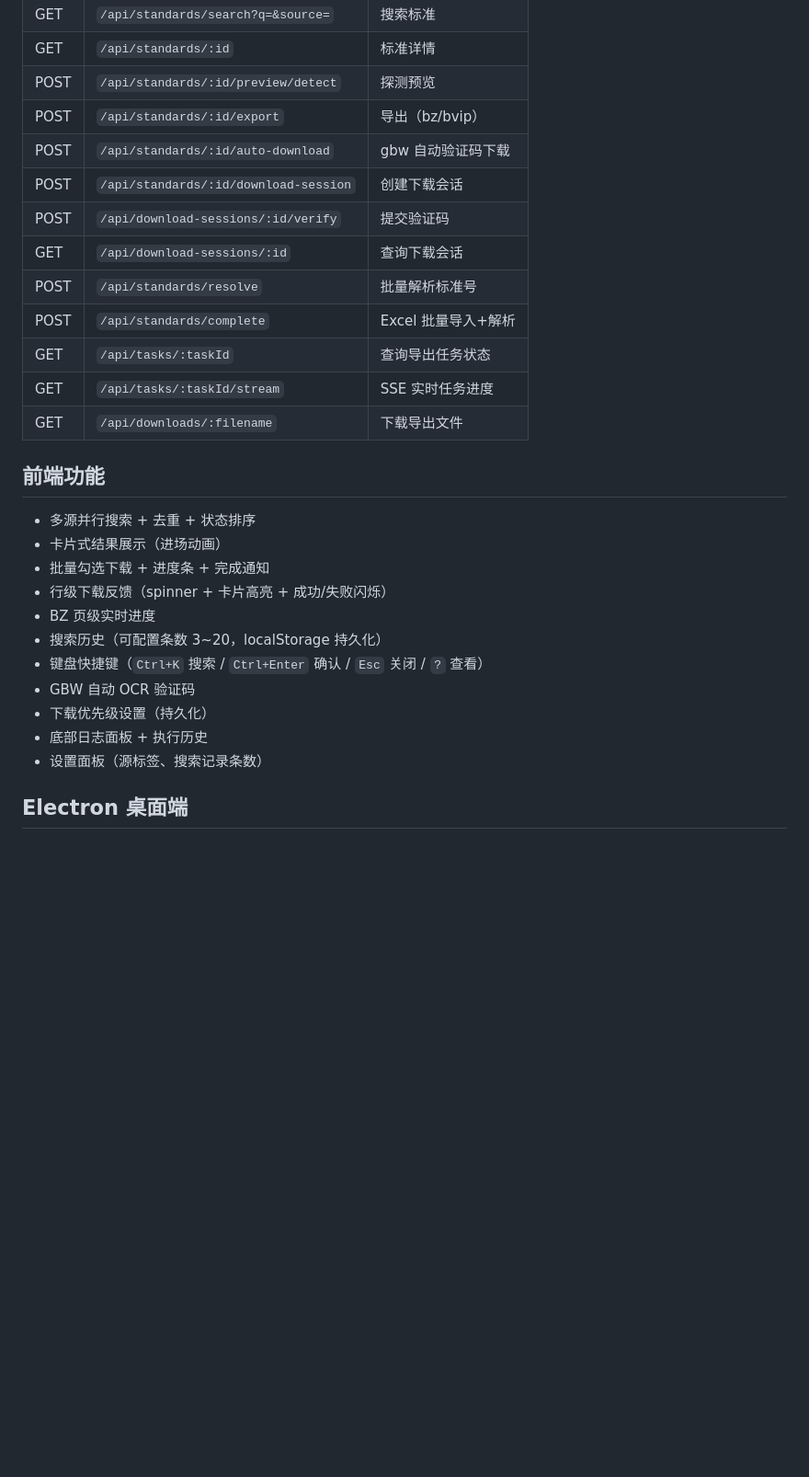
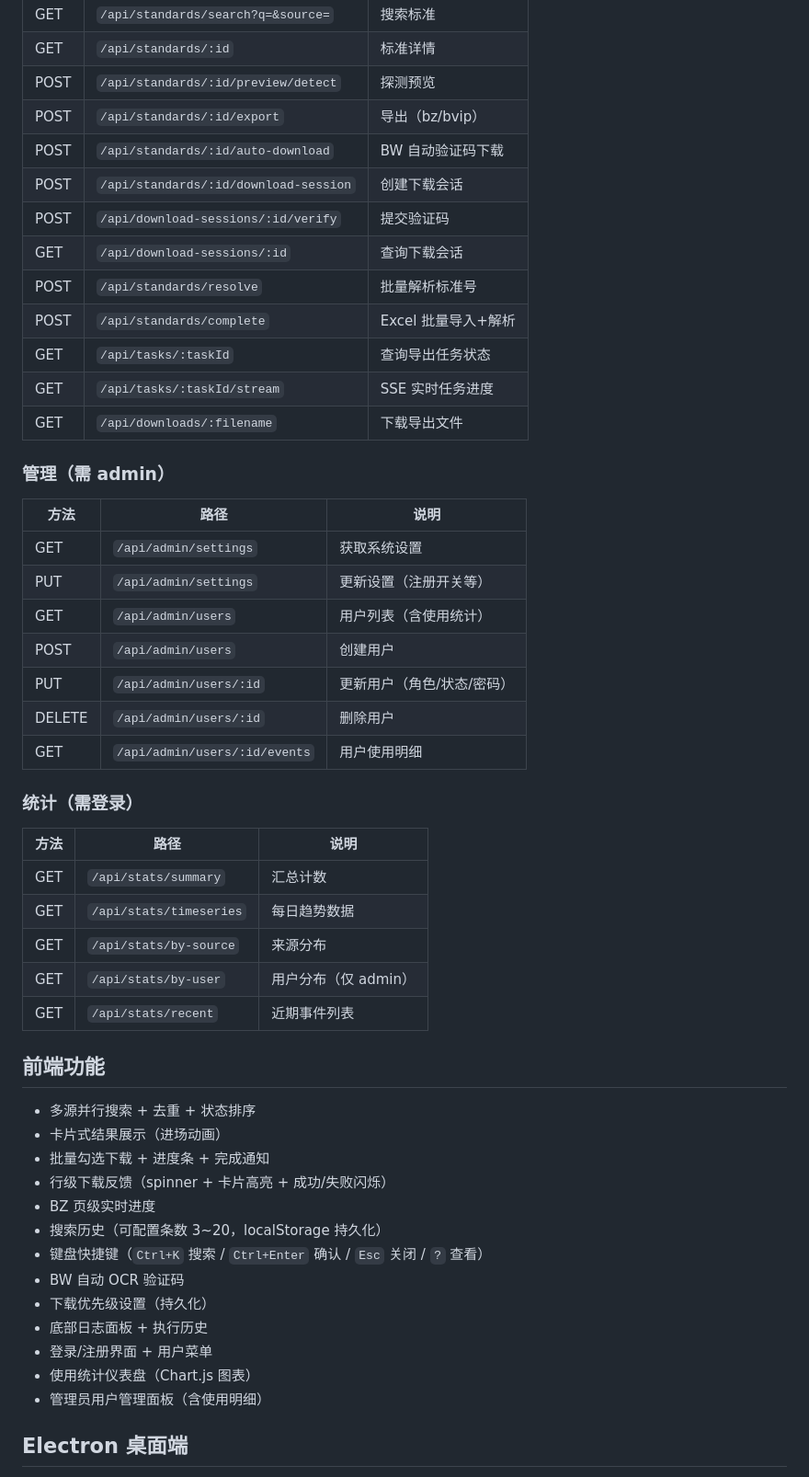
Before and after one commit to atpx4869/bzxz, a Markdown page: README.md, the part around one of its changes. Shown at 92% size. GitHub-like rendering; blank space fills up the shorter version.

```diff
--- a/README.md
+++ b/README.md
@@ -77,7 +120,7 @@ start.bat
 | GET | `/api/standards/:id` | 标准详情 |
 | POST | `/api/standards/:id/preview/detect` | 探测预览 |
 | POST | `/api/standards/:id/export` | 导出（bz/bvip） |
-| POST | `/api/standards/:id/auto-download` | gbw 自动验证码下载 |
+| POST | `/api/standards/:id/auto-download` | BW 自动验证码下载 |
 | POST | `/api/standards/:id/download-session` | 创建下载会话 |
 | POST | `/api/download-sessions/:id/verify` | 提交验证码 |
 | GET | `/api/download-sessions/:id` | 查询下载会话 |
@@ -86,6 +129,28 @@ start.bat
 | GET | `/api/tasks/:taskId` | 查询导出任务状态 |
 | GET | `/api/tasks/:taskId/stream` | SSE 实时任务进度 |
 | GET | `/api/downloads/:filename` | 下载导出文件 |
+
+### 管理（需 admin）
+
+| 方法 | 路径 | 说明 |
+|------|------|------|
+| GET | `/api/admin/settings` | 获取系统设置 |
+| PUT | `/api/admin/settings` | 更新设置（注册开关等） |
+| GET | `/api/admin/users` | 用户列表（含使用统计） |
+| POST | `/api/admin/users` | 创建用户 |
+| PUT | `/api/admin/users/:id` | 更新用户（角色/状态/密码） |
+| DELETE | `/api/admin/users/:id` | 删除用户 |
+| GET | `/api/admin/users/:id/events` | 用户使用明细 |
+
+### 统计（需登录）
+
+| 方法 | 路径 | 说明 |
+|------|------|------|
+| GET | `/api/stats/summary` | 汇总计数 |
+| GET | `/api/stats/timeseries` | 每日趋势数据 |
+| GET | `/api/stats/by-source` | 来源分布 |
+| GET | `/api/stats/by-user` | 用户分布（仅 admin） |
+| GET | `/api/stats/recent` | 近期事件列表 |
 
 ## 前端功能
 
@@ -96,10 +161,12 @@ start.bat
 - BZ 页级实时进度
 - 搜索历史（可配置条数 3~20，localStorage 持久化）
 - 键盘快捷键（`Ctrl+K` 搜索 / `Ctrl+Enter` 确认 / `Esc` 关闭 / `?` 查看）
-- GBW 自动 OCR 验证码
+- BW 自动 OCR 验证码
 - 下载优先级设置（持久化）
 - 底部日志面板 + 执行历史
-- 设置面板（源标签、搜索记录条数）
+- 登录/注册界面 + 用户菜单
+- 使用统计仪表盘（Chart.js 图表）
+- 管理员用户管理面板（含使用明细）
 
 ## Electron 桌面端
 
```
Also changed, not shown: other parts of README.md (+51 -8 lines).
